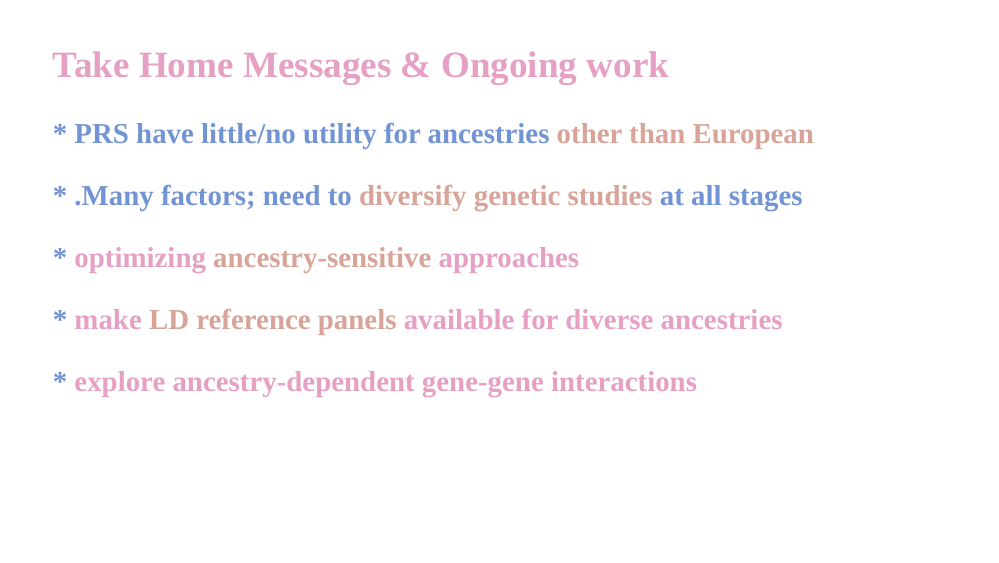
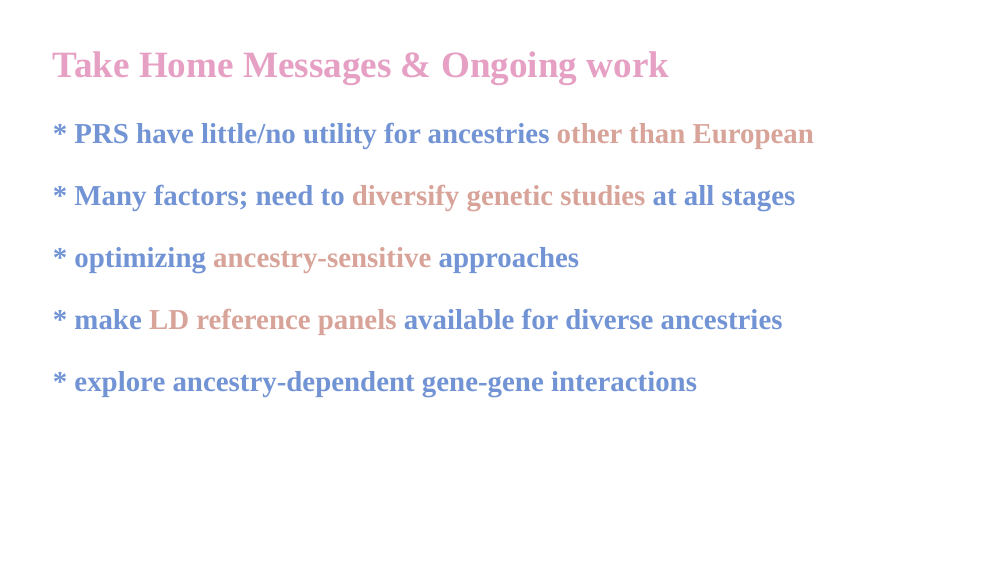
Before and after one commit to bbitarello/Slide_Decks, an R Markdown document (AGD/index.Rmd): page 34 of 36. The pictures show the slides in the output file AGD/index.html that the author committed with the source; the slides are laid out offline by our stand-in for remark.js, each with all of its steps uncovered, in fonts that may differ from those the slides ask for, and without slide numbers, shadows or browser add-ons; a font, style sheet, LaTeX package, included part or bibliography that could not be used is replaced or left out.

Commit message:
asaskjflkasjf

```diff
--- a/AGD/index.Rmd
+++ b/AGD/index.Rmd
@@ -742,15 +742,15 @@ class:left, top
 
 ### * PRS have little/no utility for ancestries .weirdbrown[other than European]
 
-### * .Many factors; need to .weirdbrown[diversify genetic studies] at all stages
+### * Many factors; need to .weirdbrown[diversify genetic studies] at all stages
 
 --
 
-### * .pink[optimizing] .weirdbrown[ancestry-sensitive] .pink[approaches]
+### * optimizing .weirdbrown[ancestry-sensitive] approaches
 
-### * .pink[make .weirdbrown[LD reference panels] available for diverse ancestries]
+### * make .weirdbrown[LD reference panels] available for diverse ancestries
 
-### * .pink[explore ancestry-dependent gene-gene interactions]
+### * explore ancestry-dependent gene-gene interactions
 
 
 ???
```
Also changed, not shown: AGD/index.html.
